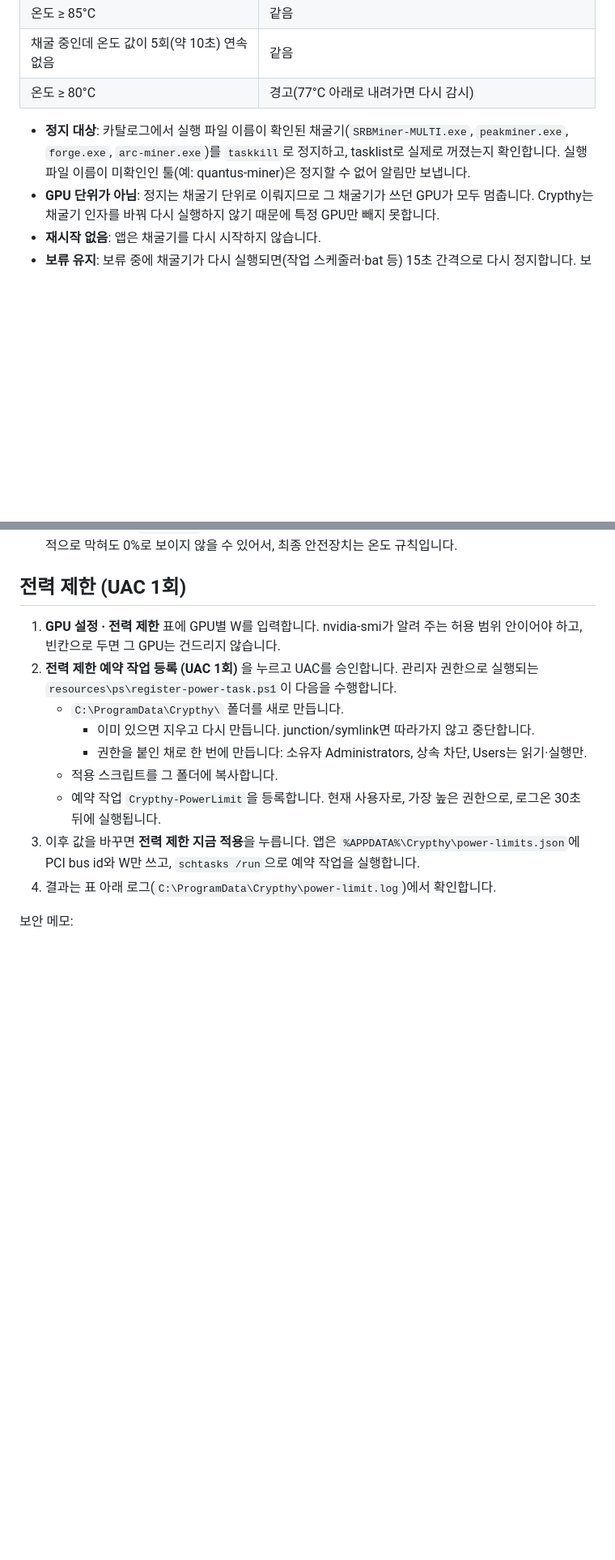
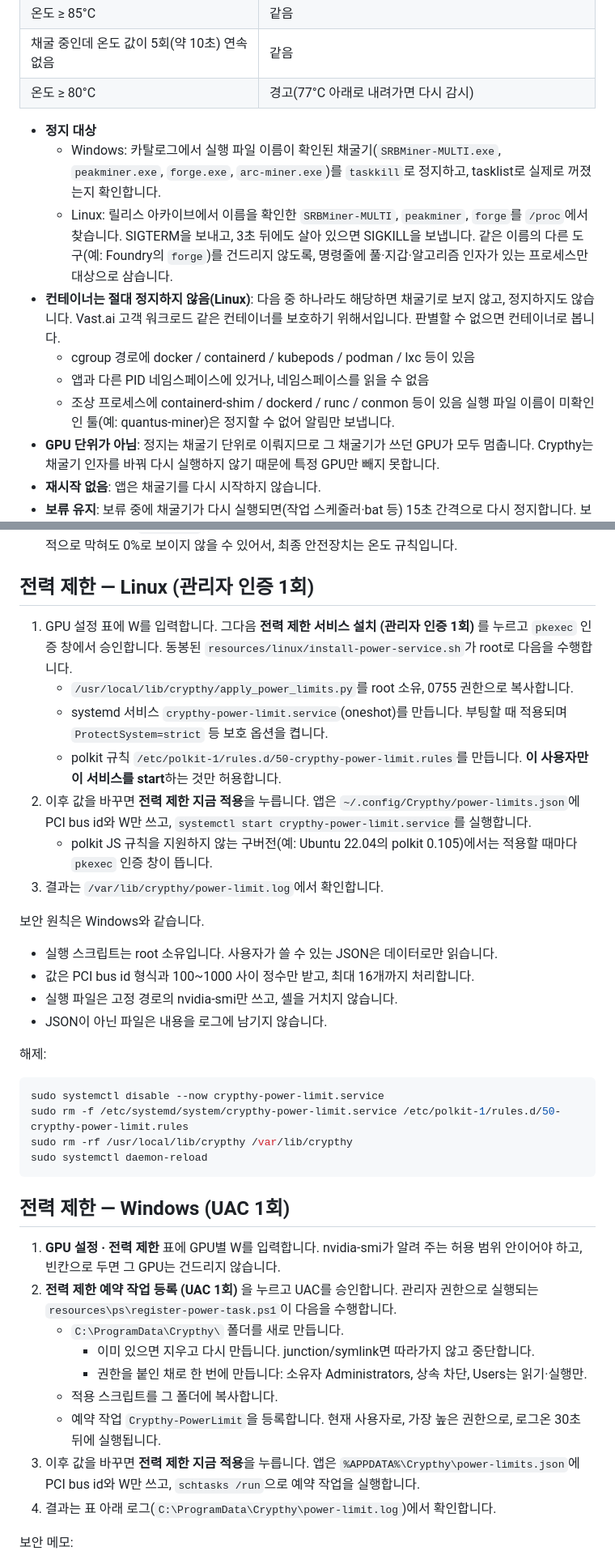
Before and after one commit to Ruderud/crypthy, a Markdown page: README.md, 2 parts joined by grey strips. Shown at 81% size. Drawn GitHub-style; blank space fills up the shorter version.

Commit message:
docs: Linux install, power limits, container safety; roadmap status
Co-Authored-By: Claude <noreply@anthropic.com>

````diff
--- a/README.md
+++ b/README.md
@@ -124,7 +146,13 @@ NVIDIA GPU가 달린 Windows PC를 위한 **코인 채굴 허브 + PC 관리 +
 | 채굴 중인데 온도 값이 5회(약 10초) 연속 없음 | 같음 |
 | 온도 ≥ 80°C | 경고(77°C 아래로 내려가면 다시 감시) |
 
-- **정지 대상**: 카탈로그에서 실행 파일 이름이 확인된 채굴기(`SRBMiner-MULTI.exe`, `peakminer.exe`, `forge.exe`, `arc-miner.exe`)를 `taskkill`로 정지하고, tasklist로 실제로 꺼졌는지 확인합니다. 실행 파일 이름이 미확인인 툴(예: quantus-miner)은 정지할 수 없어 알림만 보냅니다.
+- **정지 대상**
+  - Windows: 카탈로그에서 실행 파일 이름이 확인된 채굴기(`SRBMiner-MULTI.exe`, `peakminer.exe`, `forge.exe`, `arc-miner.exe`)를 `taskkill`로 정지하고, tasklist로 실제로 꺼졌는지 확인합니다.
+  - Linux: 릴리스 아카이브에서 이름을 확인한 `SRBMiner-MULTI`, `peakminer`, `forge`를 `/proc`에서 찾습니다. SIGTERM을 보내고, 3초 뒤에도 살아 있으면 SIGKILL을 보냅니다. 같은 이름의 다른 도구(예: Foundry의 `forge`)를 건드리지 않도록, 명령줄에 풀·지갑·알고리즘 인자가 있는 프로세스만 대상으로 삼습니다.
+- **컨테이너는 절대 정지하지 않음(Linux)**: 다음 중 하나라도 해당하면 채굴기로 보지 않고, 정지하지도 않습니다. Vast.ai 고객 워크로드 같은 컨테이너를 보호하기 위해서입니다. 판별할 수 없으면 컨테이너로 봅니다.
+  - cgroup 경로에 docker / containerd / kubepods / podman / lxc 등이 있음
+  - 앱과 다른 PID 네임스페이스에 있거나, 네임스페이스를 읽을 수 없음
+  - 조상 프로세스에 containerd-shim / dockerd / runc / conmon 등이 있음 실행 파일 이름이 미확인인 툴(예: quantus-miner)은 정지할 수 없어 알림만 보냅니다.
 - **GPU 단위가 아님**: 정지는 채굴기 단위로 이뤄지므로 그 채굴기가 쓰던 GPU가 모두 멈춥니다. Crypthy는 채굴기 인자를 바꿔 다시 실행하지 않기 때문에 특정 GPU만 빼지 못합니다.
 - **재시작 없음**: 앱은 채굴기를 다시 시작하지 않습니다.
 - **보류 유지**: 보류 중에 채굴기가 다시 실행되면(작업 스케줄러·bat 등) 15초 간격으로 다시 정지합니다. 보류는 앱 재시작·재부팅 후에도 유지되고, 원인을 해결한 뒤 GPU 카드의 **보류 해제**를 누르면 풀립니다.
@@ -135,7 +163,32 @@ NVIDIA GPU가 달린 Windows PC를 위한 **코인 채굴 허브 + PC 관리 +
 - **정지 실패**: 관리자 권한으로 실행된 채굴기는 비관리자 앱이 끌 수 없습니다. 이때는 critical 알림이 오니 작업 관리자에서 직접 종료하세요.
 - **한계**: nvidia-smi `fan.speed`는 드라이버가 지시한 목표 속도(%)이지 실제 RPM이 아닙니다. 팬이 물리적으로 막혀도 0%로 보이지 않을 수 있어서, 최종 안전장치는 온도 규칙입니다.
 
-## 전력 제한 (UAC 1회)
+## 전력 제한 — Linux (관리자 인증 1회)
+
+1. GPU 설정 표에 W를 입력합니다. 그다음 **전력 제한 서비스 설치 (관리자 인증 1회)** 를 누르고 `pkexec` 인증 창에서 승인합니다. 동봉된 `resources/linux/install-power-service.sh`가 root로 다음을 수행합니다.
+   - `/usr/local/lib/crypthy/apply_power_limits.py`를 root 소유, 0755 권한으로 복사합니다.
+   - systemd 서비스 `crypthy-power-limit.service`(oneshot)를 만듭니다. 부팅할 때 적용되며 `ProtectSystem=strict` 등 보호 옵션을 켭니다.
+   - polkit 규칙 `/etc/polkit-1/rules.d/50-crypthy-power-limit.rules`를 만듭니다. **이 사용자만** **이 서비스를 start**하는 것만 허용합니다.
+2. 이후 값을 바꾸면 **전력 제한 지금 적용**을 누릅니다. 앱은 `~/.config/Crypthy/power-limits.json`에 PCI bus id와 W만 쓰고, `systemctl start crypthy-power-limit.service`를 실행합니다.
+   - polkit JS 규칙을 지원하지 않는 구버전(예: Ubuntu 22.04의 polkit 0.105)에서는 적용할 때마다 `pkexec` 인증 창이 뜹니다.
+3. 결과는 `/var/lib/crypthy/power-limit.log`에서 확인합니다.
+
+보안 원칙은 Windows와 같습니다.
+- 실행 스크립트는 root 소유입니다. 사용자가 쓸 수 있는 JSON은 데이터로만 읽습니다.
+- 값은 PCI bus id 형식과 100~1000 사이 정수만 받고, 최대 16개까지 처리합니다.
+- 실행 파일은 고정 경로의 nvidia-smi만 쓰고, 셸을 거치지 않습니다.
+- JSON이 아닌 파일은 내용을 로그에 남기지 않습니다.
+
+해제:
+
+```bash
+sudo systemctl disable --now crypthy-power-limit.service
+sudo rm -f /etc/systemd/system/crypthy-power-limit.service /etc/polkit-1/rules.d/50-crypthy-power-limit.rules
+sudo rm -rf /usr/local/lib/crypthy /var/lib/crypthy
+sudo systemctl daemon-reload
+```
+
+## 전력 제한 — Windows (UAC 1회)
 
 1. **GPU 설정 · 전력 제한** 표에 GPU별 W를 입력합니다. nvidia-smi가 알려 주는 허용 범위 안이어야 하고, 빈칸으로 두면 그 GPU는 건드리지 않습니다.
 2. **전력 제한 예약 작업 등록 (UAC 1회)** 을 누르고 UAC를 승인합니다. 관리자 권한으로 실행되는 `resources\ps\register-power-task.ps1`이 다음을 수행합니다.
````
Also changed, not shown: other parts of README.md (+30 -5 lines), docs/ROADMAP.md (+2 -2 lines).
